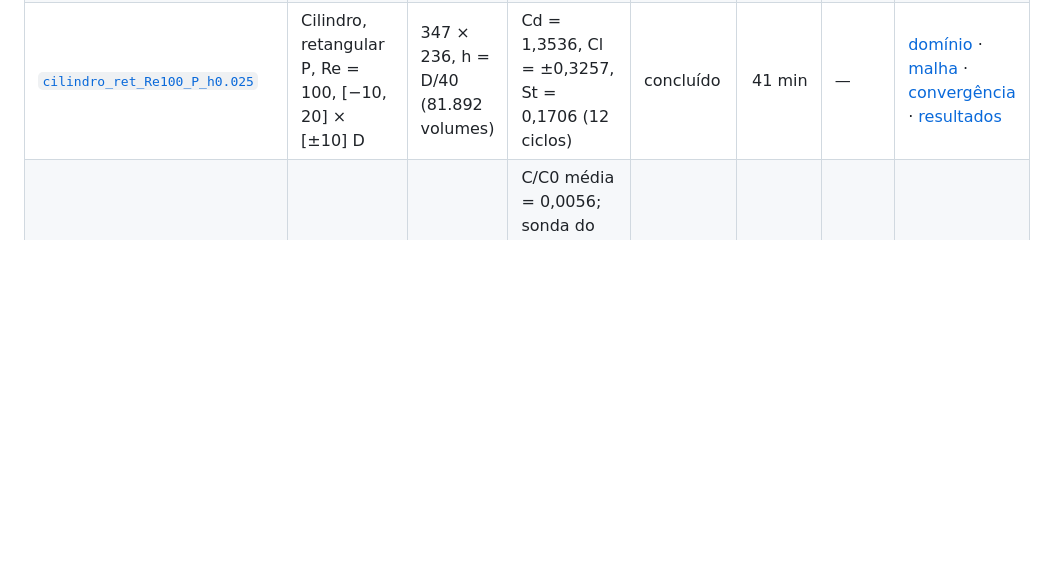
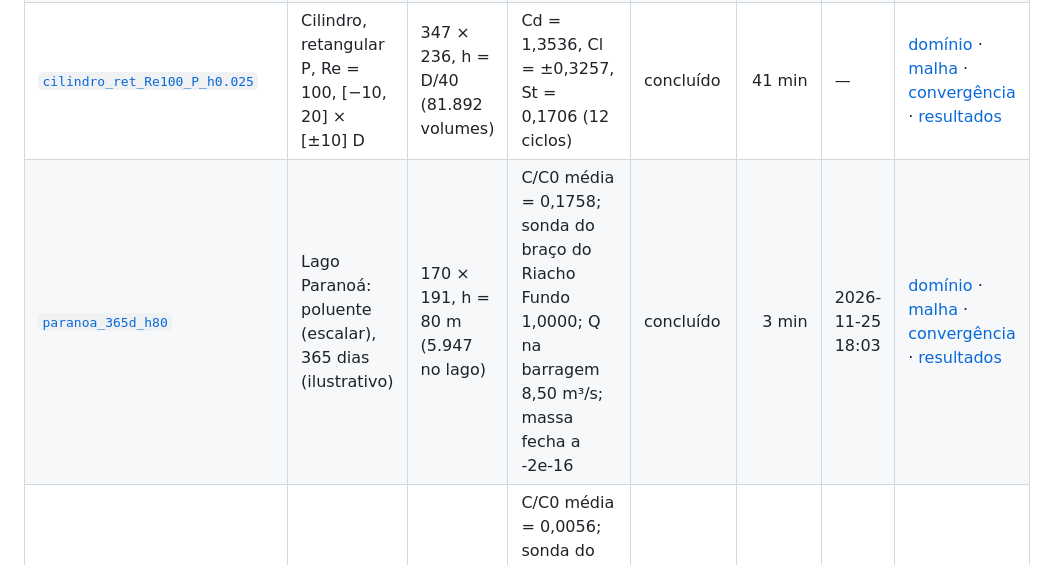
Before and after one commit to lucianonoleto79/fvm-cfd, a Markdown page: README.md, the part around one of its changes. Rendered like a GitHub page; blank space fills up the shorter version.

Commit message:
Lago Paranoá por 365 dias (results/paranoa_365d_h80)
Co-Authored-By: Claude Opus 5.5 <noreply@anthropic.com>
Claude-Session: https://claude.ai/code/session_014DR8SEiRyCgXrzCPZgz38o

```diff
--- a/README.md
+++ b/README.md
@@ -90,6 +90,7 @@ _17 casos em `results/`, atualizado em 2026-11-25 13:14._
 | [`cilindro_ret_Re100_M_h0.025`](results/cilindro_ret_Re100_M_h0.025/) | Cilindro, retangular M, Re = 100, [−20, 40] × [±20] D | 387 × 268, h = D/40 (103.716 volumes) | Cd = 1,3168, Cl = ±0,3167, St = 0,1671 (12 ciclos) | concluído | 55 min | — | [domínio](results/cilindro_ret_Re100_M_h0.025/01_dominio.png) · [malha](results/cilindro_ret_Re100_M_h0.025/02_malha.png) · [convergência](results/cilindro_ret_Re100_M_h0.025/03_convergencia.png) · [resultados](results/cilindro_ret_Re100_M_h0.025/04_resultados.png) |
 | [`cilindro_ret_Re100_M_h0.03333`](results/cilindro_ret_Re100_M_h0.03333/) | Cilindro, retangular M, Re = 100, [−20, 40] × [±20] D | 341 × 226, h = D/30 (77.066 volumes) | Cd = 1,2863, Cl = ±0,3020, St = 0,1679 (12 ciclos) | concluído | 29 min | — | [domínio](results/cilindro_ret_Re100_M_h0.03333/01_dominio.png) · [malha](results/cilindro_ret_Re100_M_h0.03333/02_malha.png) · [convergência](results/cilindro_ret_Re100_M_h0.03333/03_convergencia.png) · [resultados](results/cilindro_ret_Re100_M_h0.03333/04_resultados.png) |
 | [`cilindro_ret_Re100_P_h0.025`](results/cilindro_ret_Re100_P_h0.025/) | Cilindro, retangular P, Re = 100, [−10, 20] × [±10] D | 347 × 236, h = D/40 (81.892 volumes) | Cd = 1,3536, Cl = ±0,3257, St = 0,1706 (12 ciclos) | concluído | 41 min | — | [domínio](results/cilindro_ret_Re100_P_h0.025/01_dominio.png) · [malha](results/cilindro_ret_Re100_P_h0.025/02_malha.png) · [convergência](results/cilindro_ret_Re100_P_h0.025/03_convergencia.png) · [resultados](results/cilindro_ret_Re100_P_h0.025/04_resultados.png) |
+| [`paranoa_365d_h80`](results/paranoa_365d_h80/) | Lago Paranoá: poluente (escalar), 365 dias (ilustrativo) | 170 × 191, h = 80 m (5.947 no lago) | C/C0 média = 0,1758; sonda do braço do Riacho Fundo 1,0000; Q na barragem 8,50 m³/s; massa fecha a -2e-16 | concluído | 3 min | 2026-11-25 18:03 | [domínio](results/paranoa_365d_h80/01_dominio.png) · [malha](results/paranoa_365d_h80/02_malha.png) · [convergência](results/paranoa_365d_h80/03_convergencia.png) · [resultados](results/paranoa_365d_h80/04_resultados.png) |
 | [`paranoa_7d_h80`](results/paranoa_7d_h80/) | Lago Paranoá: poluente (escalar), 7 dias (ilustrativo) | 170 × 191, h = 80 m (5.947 no lago) | C/C0 média = 0,0056; sonda do braço do Riacho Fundo 0,0020; Q na barragem 8,50 m³/s; massa fecha a -4e-16 | concluído | 3 s | 2026-11-25 13:10 | [domínio](results/paranoa_7d_h80/01_dominio.png) · [malha](results/paranoa_7d_h80/02_malha.png) · [convergência](results/paranoa_7d_h80/03_convergencia.png) · [resultados](results/paranoa_7d_h80/04_resultados.png) |
 | [`tubo_Re100_n11`](results/tubo_Re100_n11/) | Tubo 3D, Re = 100 | 11 células no D (33.800 volumes) | f·Re = 63,16 (erro −1,32 %); L/D = 6,15 (Durst 5,77) | convergiu | 11 s | — | [domínio](results/tubo_Re100_n11/01_dominio.png) · [malha](results/tubo_Re100_n11/02_malha.png) · [convergência](results/tubo_Re100_n11/03_convergencia.png) · [resultados](results/tubo_Re100_n11/04_resultados.png) |
 | [`tubo_Re100_n15`](results/tubo_Re100_n15/) | Tubo 3D, Re = 100 | 15 células no D (57.800 volumes) | f·Re = 63,52 (erro −0,74 %); L/D = 5,97 (Durst 5,77) | convergiu | 25 s | — | [domínio](results/tubo_Re100_n15/01_dominio.png) · [malha](results/tubo_Re100_n15/02_malha.png) · [convergência](results/tubo_Re100_n15/03_convergencia.png) · [resultados](results/tubo_Re100_n15/04_resultados.png) |
```
Also changed, not shown: other parts of README.md (+1 -1 lines), results/paranoa_365d_h80/01_dominio.png (added), results/paranoa_365d_h80/02_malha.png (added), results/paranoa_365d_h80/03_convergencia.png (added), results/paranoa_365d_h80/04_resultados.png (added), 1 other file.
